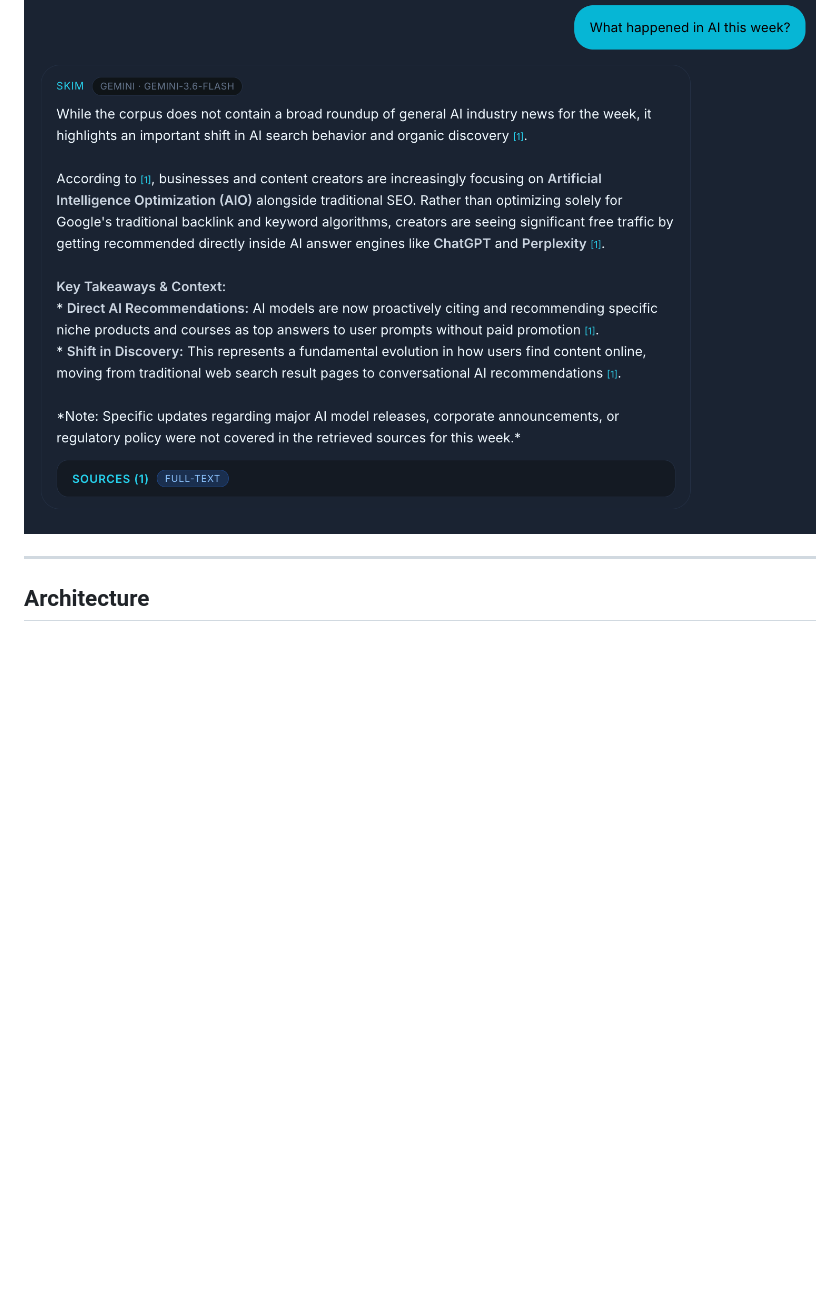
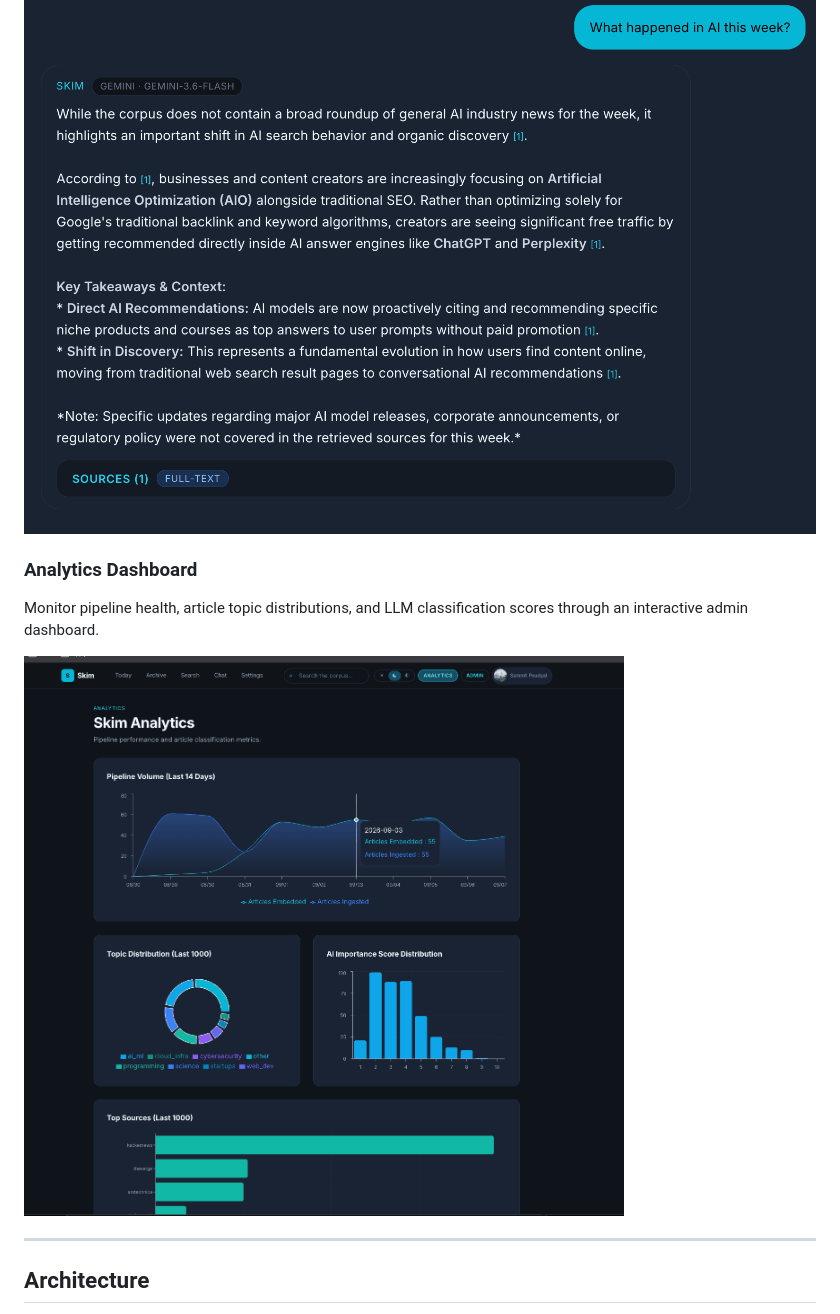
Before and after one commit to Ssaammmmiitt/Skim, a Markdown page: README.md, the part around the change. Rendered like a GitHub page; pictures changed too: docs/screenshots/Analytics.png (added); blank space fills up the shorter version.

Commit message:
docs: add analytics dashboard documentation and reference screenshot

```diff
--- a/README.md
+++ b/README.md
@@ -95,6 +95,12 @@ Semantic + full-text retrieval fused with RRF across the full article corpus.
 Ask questions in natural language; answers cite sources from the corpus with provider failover (Gemini → Groq).
 
 ![Skim RAG chat with citations](docs/screenshots/rag-answer.png)
+
+### Analytics Dashboard
+
+Monitor pipeline health, article topic distributions, and LLM classification scores through an interactive admin dashboard.
+
+![Skim analytics dashboard](docs/screenshots/Analytics.png)
 
 ---
 
```
